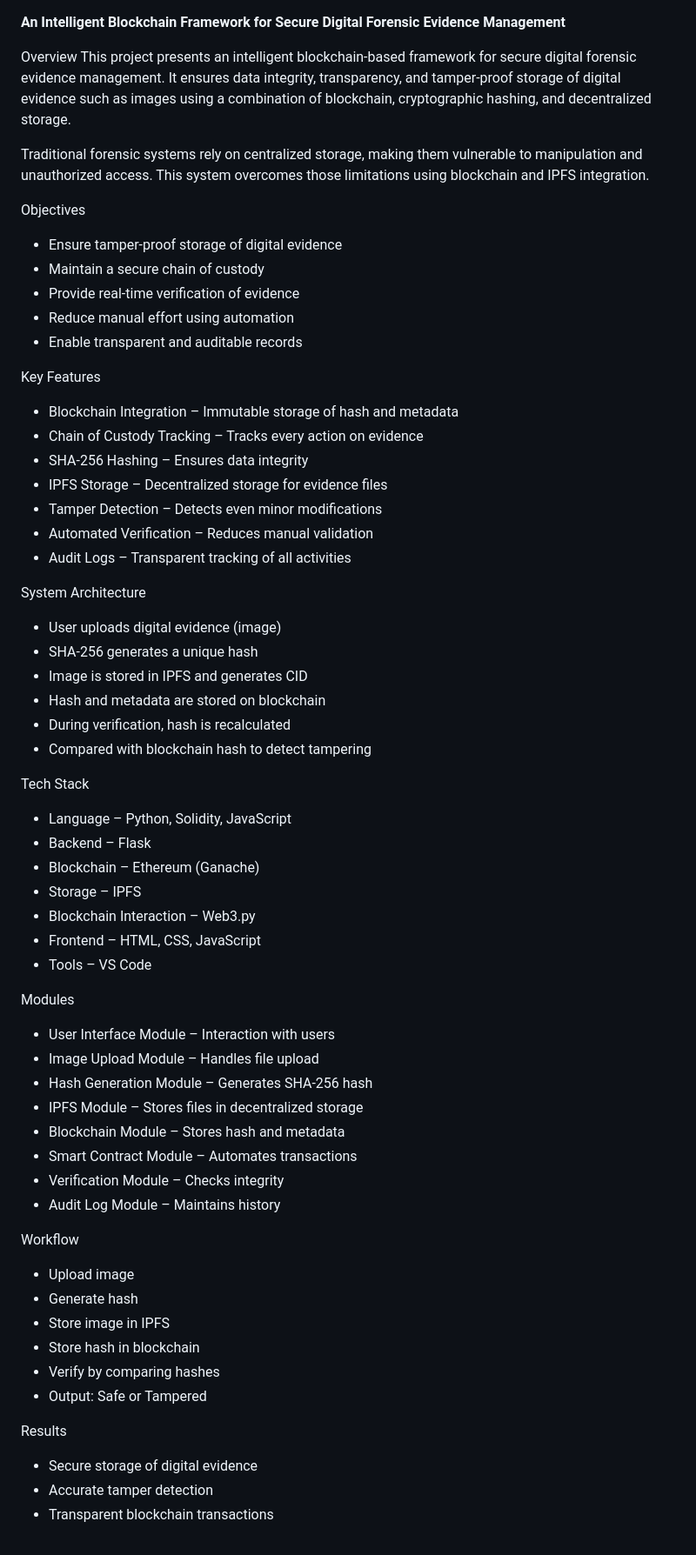
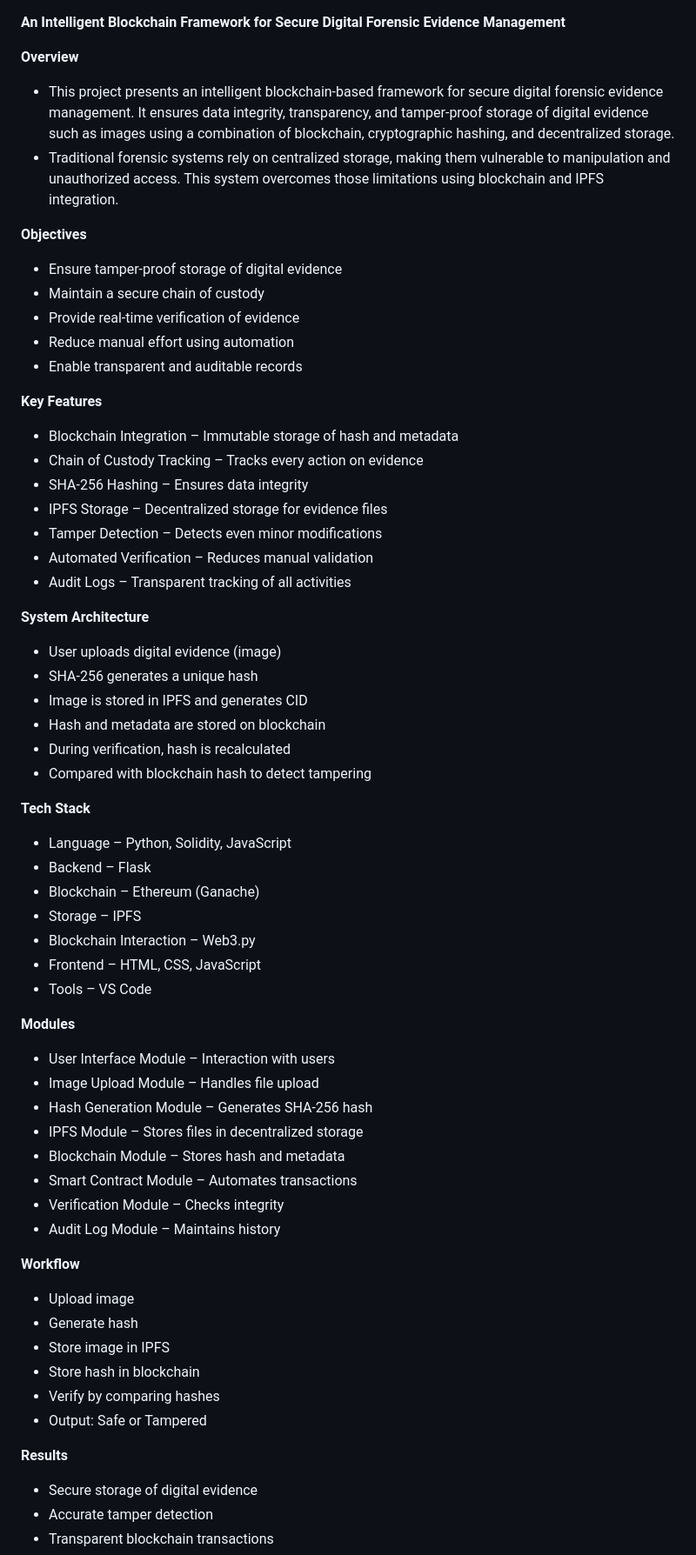
Before and after one commit to Varshitha1009/Blockchain-Evidence-Preservation, a Markdown page: README.md, the part around one of its changes. Shown at 87% size. Drawn GitHub-style.

```diff
--- a/README.md
+++ b/README.md
@@ -1,20 +1,19 @@
 **An Intelligent Blockchain Framework for Secure Digital Forensic Evidence Management**
 
+**Overview**
 
-Overview
-This project presents an intelligent blockchain-based framework for secure digital forensic evidence management. It ensures data integrity, transparency, and tamper-proof storage of digital evidence such as images using a combination of blockchain, cryptographic hashing, and decentralized storage.
-
-Traditional forensic systems rely on centralized storage, making them vulnerable to manipulation and unauthorized access. This system overcomes those limitations using blockchain and IPFS integration.
+* This project presents an intelligent blockchain-based framework for secure digital forensic evidence management. It ensures data integrity, transparency, and tamper-proof storage of digital evidence such as images using a combination of blockchain, cryptographic hashing, and decentralized storage.
+* Traditional forensic systems rely on centralized storage, making them vulnerable to manipulation and unauthorized access. This system overcomes those limitations using blockchain and IPFS integration.
 
 
-Objectives
+**Objectives**
 * Ensure tamper-proof storage of digital evidence
 * Maintain a secure chain of custody
 * Provide real-time verification of evidence
 * Reduce manual effort using automation
 * Enable transparent and auditable records
 
-Key Features
+**Key Features**
 * Blockchain Integration – Immutable storage of hash and metadata
 * Chain of Custody Tracking – Tracks every action on evidence
 * SHA-256 Hashing – Ensures data integrity
@@ -23,7 +22,7 @@ Key Features
 * Automated Verification – Reduces manual validation
 * Audit Logs – Transparent tracking of all activities
 
-System Architecture
+**System Architecture**
 * User uploads digital evidence (image)
 * SHA-256 generates a unique hash
 * Image is stored in IPFS and generates CID
@@ -31,7 +30,7 @@ System Architecture
 * During verification, hash is recalculated
 * Compared with blockchain hash to detect tampering
 
-Tech Stack
+**Tech Stack**
 * Language – Python, Solidity, JavaScript
 * Backend – Flask
 * Blockchain – Ethereum (Ganache)
@@ -40,7 +39,7 @@ Tech Stack
 * Frontend – HTML, CSS, JavaScript
 * Tools – VS Code
 
-Modules
+**Modules**
 * User Interface Module – Interaction with users
 * Image Upload Module – Handles file upload
 * Hash Generation Module – Generates SHA-256 hash
@@ -50,7 +49,7 @@ Modules
 * Verification Module – Checks integrity
 * Audit Log Module – Maintains history
 
-Workflow
+**Workflow**
 * Upload image
 * Generate hash
 * Store image in IPFS
@@ -58,7 +57,7 @@ Workflow
 * Verify by comparing hashes
 * Output: Safe or Tampered
 
-Results
+**Results**
 * Secure storage of digital evidence
 * Accurate tamper detection
 * Transparent blockchain transactions
```
Also changed, not shown: other parts of README.md (+5 -5 lines).
